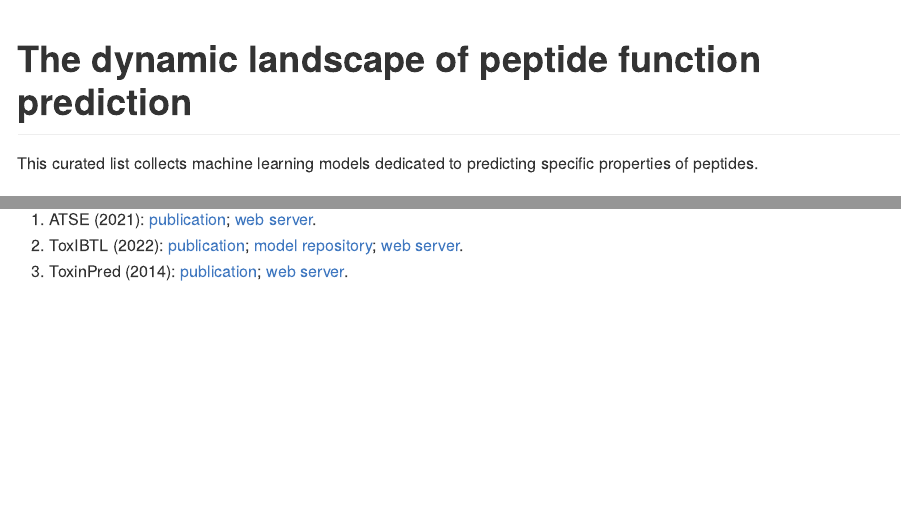
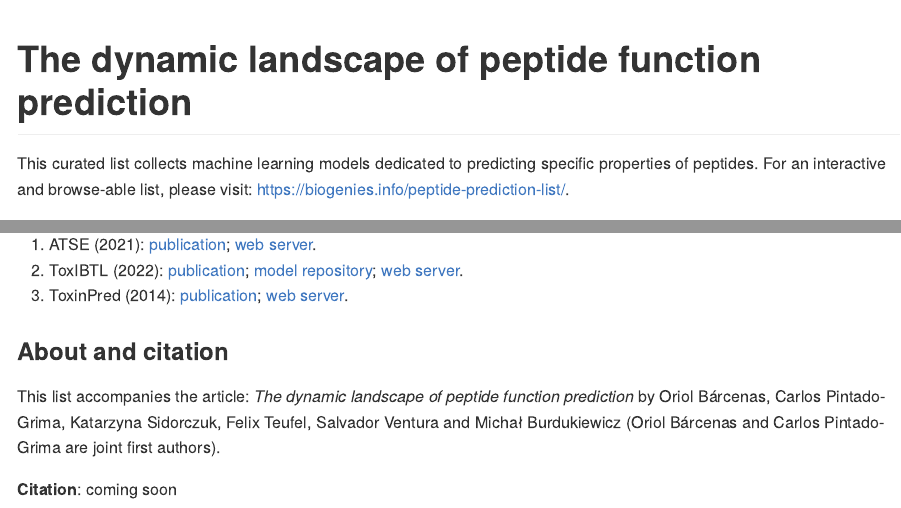
Before and after one commit to BioGenies/peptide-prediction-list, an R Markdown document (README.Rmd): the page in a window 1100 px wide, from its top, and a second part further down, joined at a grey line. The pictures show the output file README.md that the author committed with the source, drawn offline in the style of GitHub.

Commit message:
added citation

````diff
--- a/README.Rmd
+++ b/README.Rmd
@@ -16,6 +16,7 @@ knitr::opts_chunk$set(
 # The dynamic landscape of peptide function prediction
 
 This curated list collects machine learning models dedicated to predicting specific properties of peptides.
+For an interactive and browse-able list, please visit: https://biogenies.info/peptide-prediction-list/.
 
 ```{r, echo=FALSE,message=FALSE,results='asis'}
 library(glue)
@@ -73,3 +74,10 @@
 
 cat(all_tools, sep = "\n")
 ```
+
+### About and citation
+
+This list accompanies the article: *The dynamic landscape of peptide function prediction* by Oriol Bárcenas, Carlos Pintado-Grima,
+Katarzyna Sidorczuk, Felix Teufel, Salvador Ventura and Michał Burdukiewicz (Oriol Bárcenas and Carlos Pintado-Grima are joint first authors).
+
+**Citation**: coming soon
````
Also changed, not shown: README.md.
